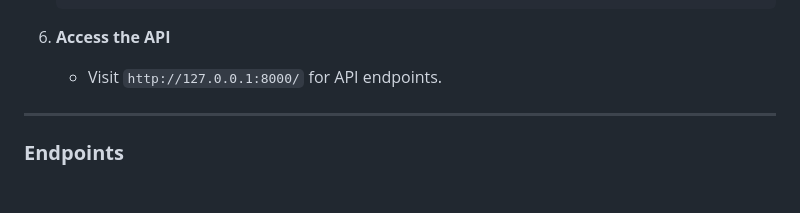
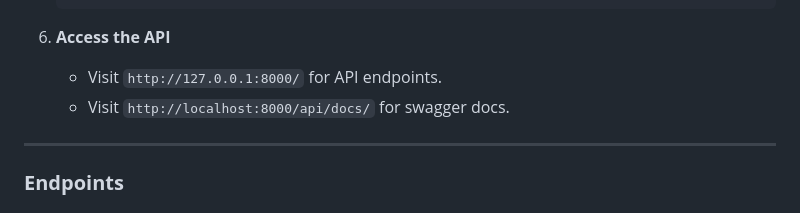
Before and after one commit to aniketkadukar1/patient-management-api, a Markdown page: README.md, the part around the change. Drawn GitHub-style.

```diff
--- a/README.md
+++ b/README.md
@@ -76,6 +76,7 @@ Follow these steps to set up the project locally:
 
 6. **Access the API**
    - Visit `http://127.0.0.1:8000/` for API endpoints.
+   - Visit `http://localhost:8000/api/docs/` for swagger docs.
 
 ---
 
```
